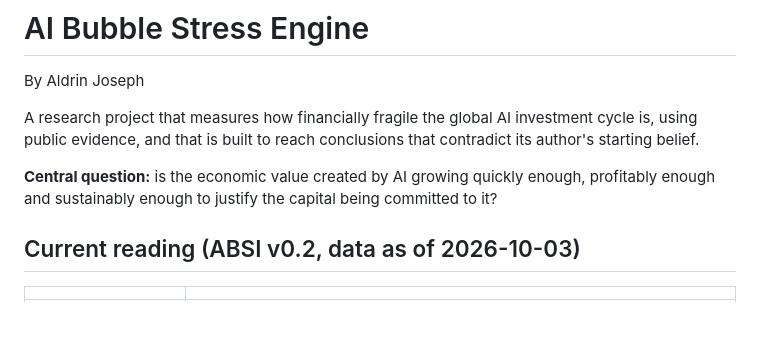
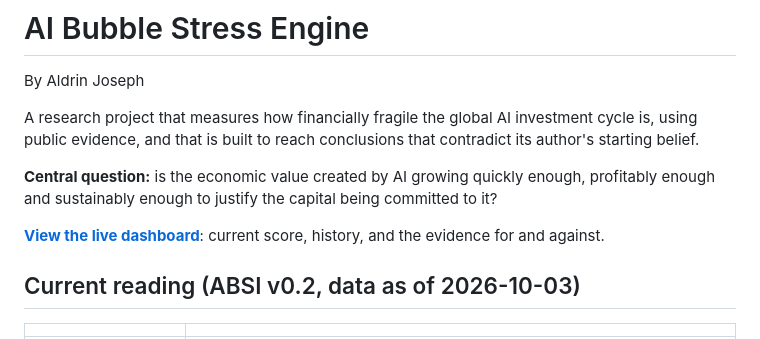
Before and after one commit to ELMAJ22/ai-bubble-stress-engine, a Markdown page: README.md, the part around the change. Rendered like a GitHub page; blank space fills up the shorter version.

Commit message:
Add live dashboard link to README
Added a link to the live dashboard for current scores and evidence.

```diff
--- a/README.md
+++ b/README.md
@@ -5,6 +5,8 @@ By Aldrin Joseph
 A research project that measures how financially fragile the global AI investment cycle is, using public evidence, and that is built to reach conclusions that contradict its author's starting belief.
 
 **Central question:** is the economic value created by AI growing quickly enough, profitably enough and sustainably enough to justify the capital being committed to it?
+
+**[View the live dashboard](https://elmaj22.github.io/ai-bubble-stress-engine/)**: current score, history, and the evidence for and against.
 
 <!-- ABSI:START -->
 ## Current reading (ABSI v0.2, data as of 2026-10-03)
```
